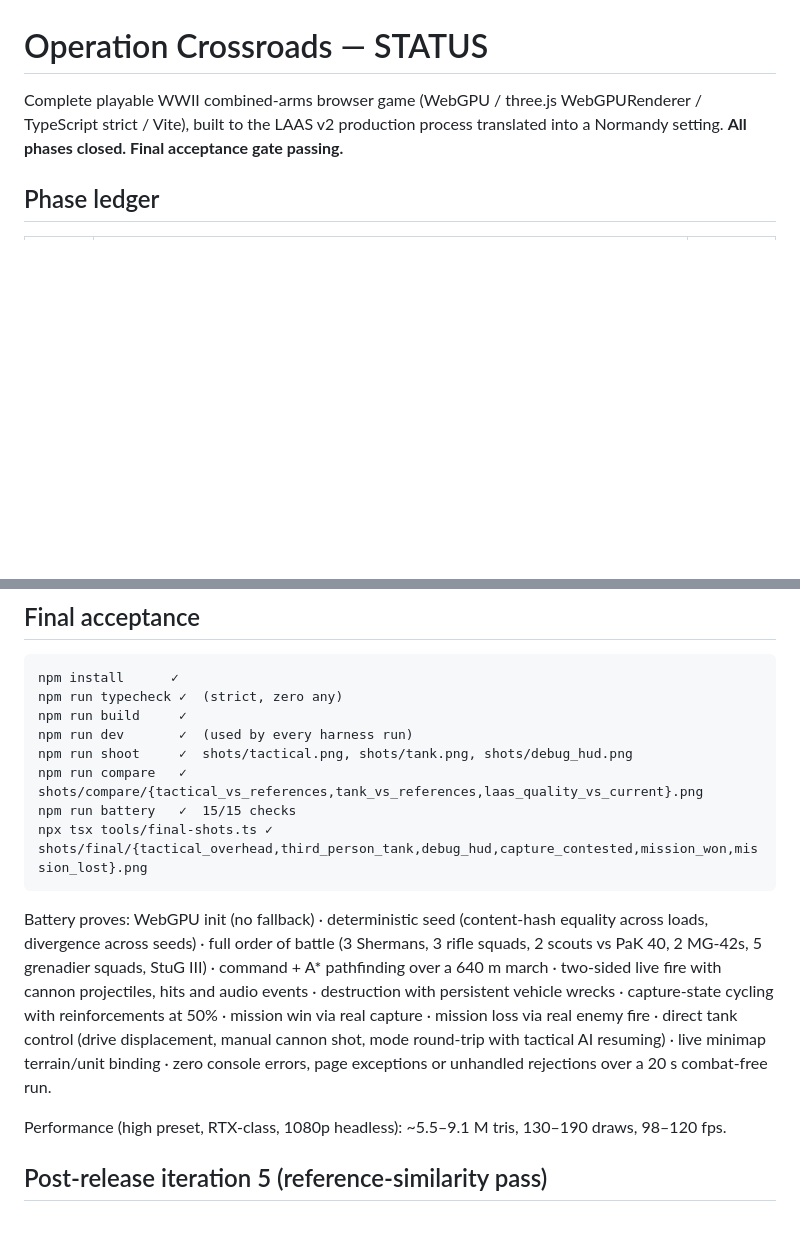
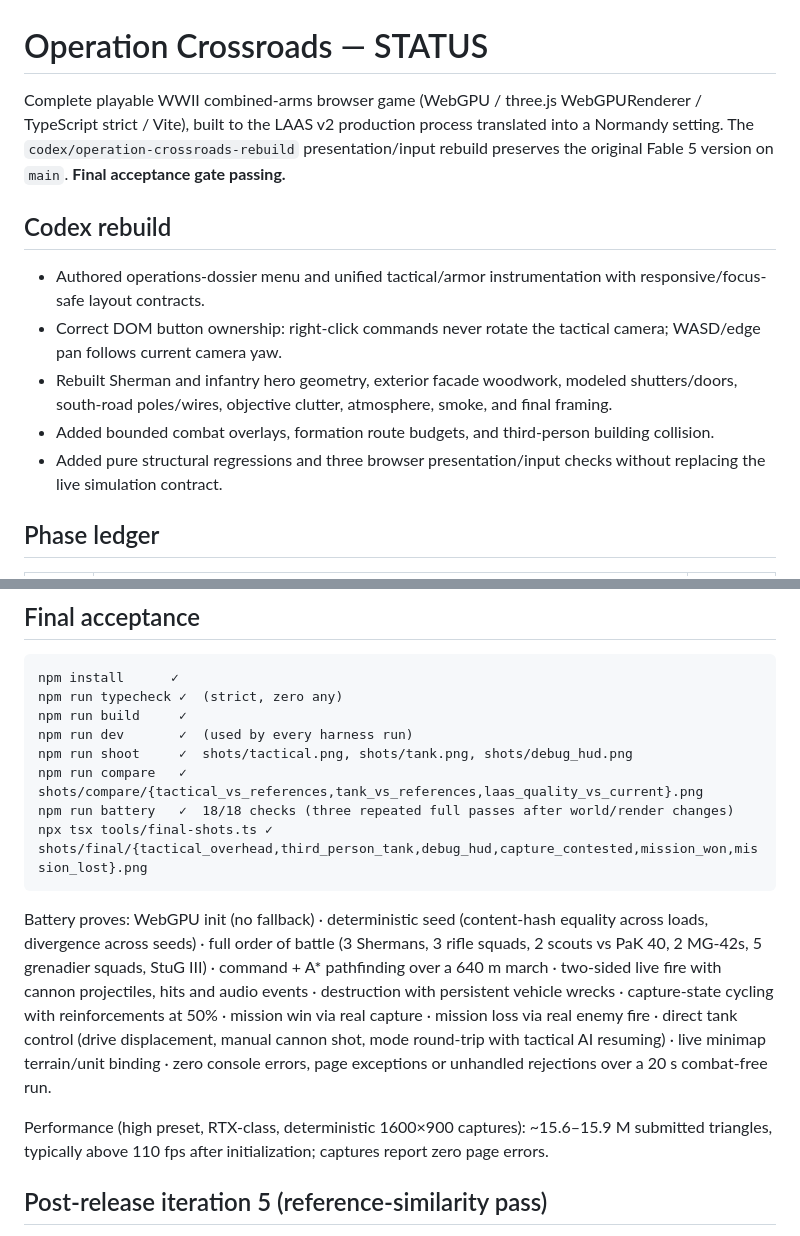
Before and after one commit to jfhutchi/ww2_laas_fable5_test, a Markdown page: docs/STATUS.md, 2 parts joined by grey strips. GitHub-like rendering; blank space fills up the shorter version.

Commit message:
docs: publish Codex rebuild status

````diff
--- a/docs/STATUS.md
+++ b/docs/STATUS.md
@@ -1,6 +1,14 @@
 # Operation Crossroads — STATUS
 
-Complete playable WWII combined-arms browser game (WebGPU / three.js WebGPURenderer / TypeScript strict / Vite), built to the LAAS v2 production process translated into a Normandy setting. **All phases closed. Final acceptance gate passing.**
+Complete playable WWII combined-arms browser game (WebGPU / three.js WebGPURenderer / TypeScript strict / Vite), built to the LAAS v2 production process translated into a Normandy setting. The `codex/operation-crossroads-rebuild` presentation/input rebuild preserves the original Fable 5 version on `main`. **Final acceptance gate passing.**
+
+## Codex rebuild
+
+- Authored operations-dossier menu and unified tactical/armor instrumentation with responsive/focus-safe layout contracts.
+- Correct DOM button ownership: right-click commands never rotate the tactical camera; WASD/edge pan follows current camera yaw.
+- Rebuilt Sherman and infantry hero geometry, exterior facade woodwork, modeled shutters/doors, south-road poles/wires, objective clutter, atmosphere, smoke, and final framing.
+- Added bounded combat overlays, formation route budgets, and third-person building collision.
+- Added pure structural regressions and three browser presentation/input checks without replacing the live simulation contract.
 
 ## Phase ledger
 
@@ -24,13 +32,13 @@ npm run build     ✓
 npm run dev       ✓  (used by every harness run)
 npm run shoot     ✓  shots/tactical.png, shots/tank.png, shots/debug_hud.png
 npm run compare   ✓  shots/compare/{tactical_vs_references,tank_vs_references,laas_quality_vs_current}.png
-npm run battery   ✓  15/15 checks
+npm run battery   ✓  18/18 checks (three repeated full passes after world/render changes)
 npx tsx tools/final-shots.ts ✓ shots/final/{tactical_overhead,third_person_tank,debug_hud,capture_contested,mission_won,mission_lost}.png
 ```
 
 Battery proves: WebGPU init (no fallback) · deterministic seed (content-hash equality across loads, divergence across seeds) · full order of battle (3 Shermans, 3 rifle squads, 2 scouts vs PaK 40, 2 MG-42s, 5 grenadier squads, StuG III) · command + A* pathfinding over a 640 m march · two-sided live fire with cannon projectiles, hits and audio events · destruction with persistent vehicle wrecks · capture-state cycling with reinforcements at 50% · mission win via real capture · mission loss via real enemy fire · direct tank control (drive displacement, manual cannon shot, mode round-trip with tactical AI resuming) · live minimap terrain/unit binding · zero console errors, page exceptions or unhandled rejections over a 20 s combat-free run.
 
-Performance (high preset, RTX-class, 1080p headless): ~5.5–9.1 M tris, 130–190 draws, 98–120 fps.
+Performance (high preset, RTX-class, deterministic 1600×900 captures): ~15.6–15.9 M submitted triangles, typically above 110 fps after initialization; captures report zero page errors.
 
 ## Post-release iteration 5 (reference-similarity pass)
 
````
Also changed, not shown: README.md (+3 -3 lines), docs/ASSETS.md (+2 -2 lines).
